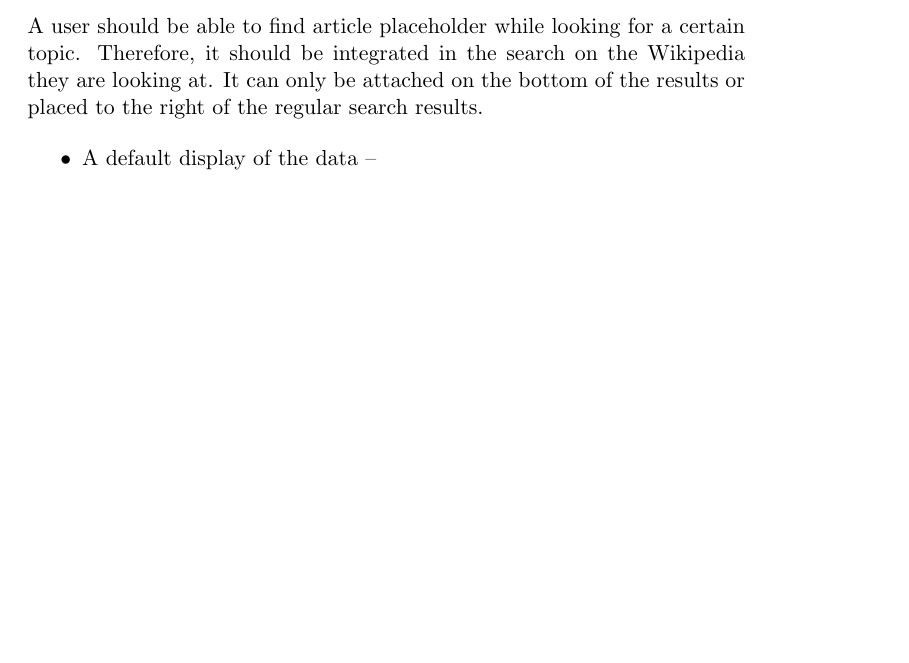
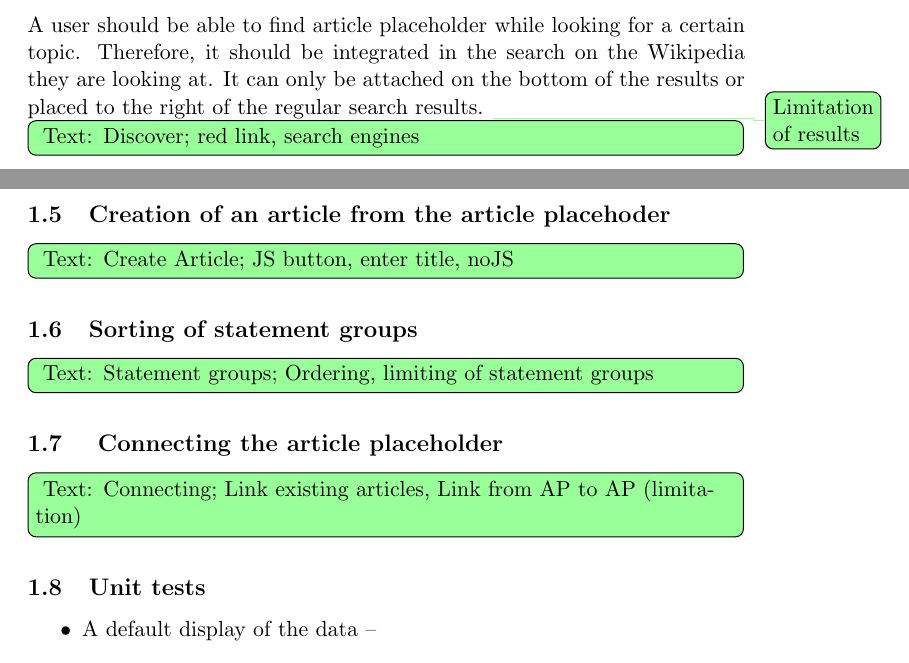
Before and after one commit to luciekaffee/WikidataArticlePlaceholderThesis, a LaTeX document (functional-requirements.tex): part of page 2 of 2 before the commit and two parts of pages 2 and 3 of 3 after it, the two joined at a grey line, cut so that both start at the same text, the shorter picture padded with empty space. Compiled offline with pdfLaTeX.

Commit message:
Add todos

```diff
--- a/functional-requirements.tex
+++ b/functional-requirements.tex
@@ -1,11 +1,11 @@
 \documentclass[11pt]{article}
 
+\usepackage[dvipsnames]{xcolor}
 \usepackage{hyperref}
+\usepackage{todonotes}
+\usepackage{listings}
 
 \title {{Functional requirements}}
 \author {Lucie-Aim\'{e}e Kaffee}
 \date{}
 
-\usepackage{listings}
-\usepackage[dvipsnames]{xcolor}
-\usepackage{color}
@@ -34,6 +37,19 @@ Of course it is important to have the whole extension localised from the beginni
 The first step here is to be able to get to the article placeholder not only over the interface of the special page but also via a handy URL, that gets the item number as a parameter. Basing on the defaults of mediawiki and Wikibase, it would look like this: \colorbox{Gray}{\lstinline[basicstyle=\ttfamily\color{white}]|Special:AboutTopic/Q5279|} \\
 \\
-A user should be able to find article placeholder while looking for a certain topic. Therefore, it should be integrated in the search on the Wikipedia they are looking at. It can only be attached on the bottom of the results or placed to the right of the regular search results.
+A user should be able to find article placeholder while looking for a certain topic. Therefore, it should be integrated in the search on the Wikipedia they are looking at. It can only be attached on the bottom of the results or placed to the right of the regular search results. \todo[color=green!40]{ Limitation of results }%
+\todo[inline, color=green!40]{ Text: Discover; red link, search engines }%
+
+\subsection{Creation of an article from the article placehoder}
+\todo[inline, color=green!40]{ Text: Create Article; JS button, enter title, noJS }%
+
+\subsection{Sorting of statement groups}
+
+\todo[inline, color=green!40]{ Text: Statement groups; Ordering, limiting of statement groups }%
+
+\subsection{ Connecting the article placeholder }
+\todo[inline, color=green!40]{ Text: Connecting; Link existing articles, Link from AP to AP (limitation) }%
+
+\subsection {Unit tests}
 
 
 
```
Also changed, not shown: functional-requirements.tex (17 more changed lines).
